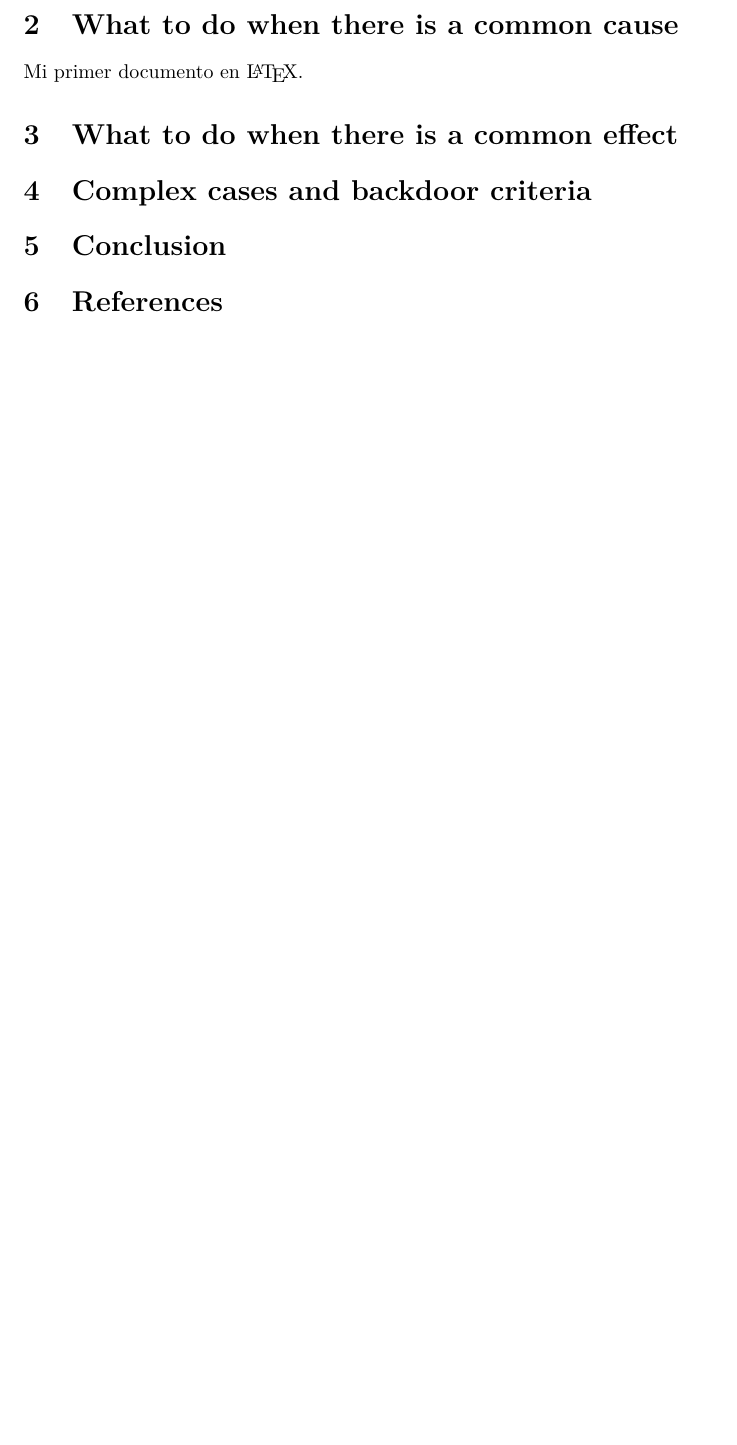
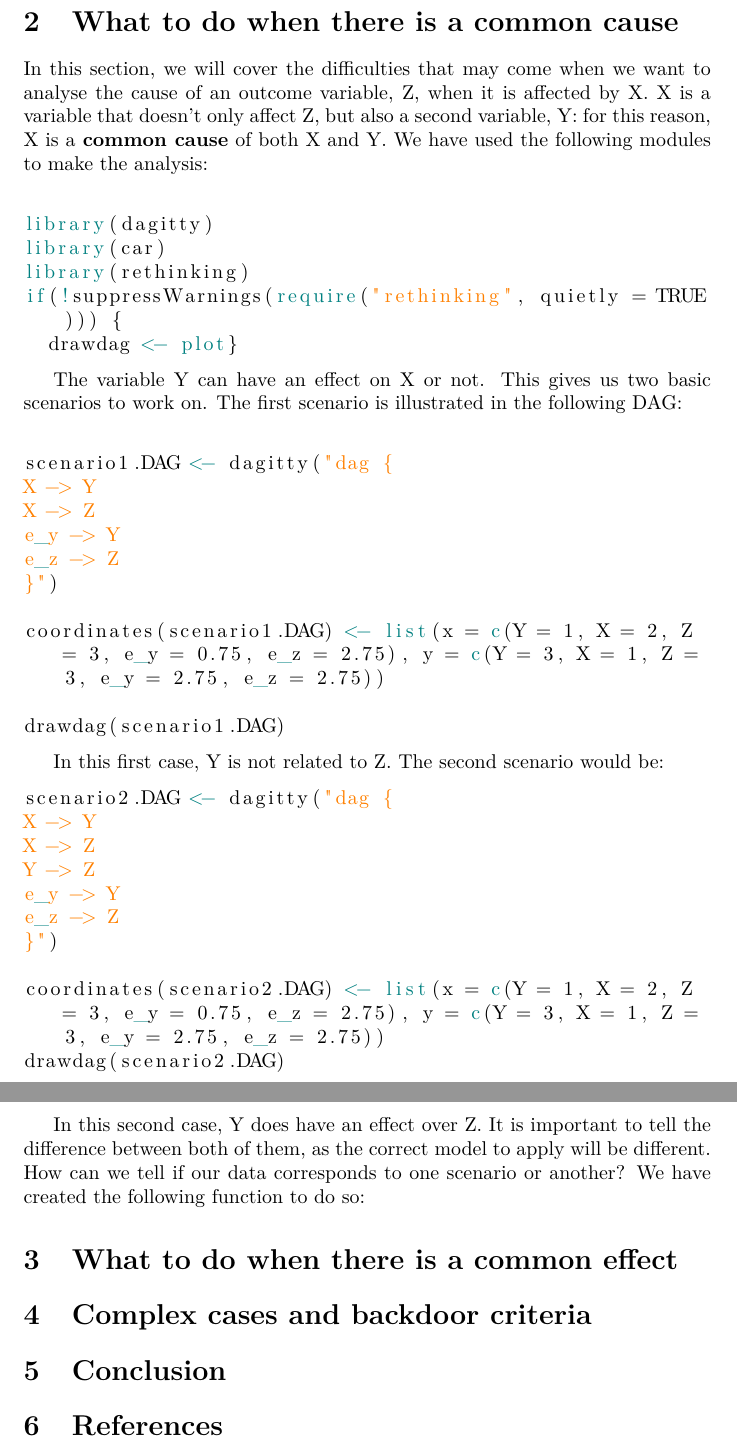
Before and after one commit to igarcia17/causal_inference, a LaTeX document (vignettes/Collounder.vignette.tex): part of page 2 of 2 before the commit and two parts of pages 3 and 4 of 4 after it, the two joined at a grey line, cut so that both start at the same text, the shorter picture padded with empty space. Compiled offline with pdfLaTeX; a LaTeX package or settings file that is missing is left out.

Commit message:
advanced in vignette

```diff
--- a/vignettes/Collounder.vignette.tex
+++ b/vignettes/Collounder.vignette.tex
@@ -25,6 +48,57 @@ The objective of this project is to show what changes when data is modelled in t
 
 \section{What to do when there is a common cause}
-Mi primer documento en \LaTeX{}.
+
+In this section, we will cover the difficulties that may come when we want to analyse the cause of an outcome variable, Z, when it is affected by X. X is a variable that doesn't only affect Z, but also a second variable, Y: for this reason, X is a \textbf{common cause} of both X and Y.
+We have used the following modules to make the analysis:
+
+\begin{lstlisting}
+
+library(dagitty)
+library(car)
+library(rethinking)
+if(!suppressWarnings(require("rethinking", quietly = TRUE))) {
+  drawdag <- plot}
+
+\end{lstlisting}
+
+The variable Y can have an effect on X or not. This gives us two basic scenarios to work on. The first scenario is illustrated in the following DAG:
+
+\begin{lstlisting}
+
+scenario1.DAG <- dagitty("dag {
+X -> Y
+X -> Z
+e_y -> Y
+e_z -> Z
+}")
+
+coordinates(scenario1.DAG) <- list(x = c(Y = 1, X = 2, Z = 3, e_y = 0.75, e_z = 2.75), y = c(Y = 3, X = 1, Z = 3, e_y = 2.75, e_z = 2.75))
+
+drawdag(scenario1.DAG)
+
+\end{lstlisting}
+
+In this first case, Y is not related to Z.
+The second scenario would be:
+
+\begin{lstlisting}
+scenario2.DAG <- dagitty("dag {
+X -> Y
+X -> Z
+Y -> Z
+e_y -> Y
+e_z -> Z
+}")
+
+coordinates(scenario2.DAG) <- list(x = c(Y = 1, X = 2, Z = 3, e_y = 0.75, e_z = 2.75), y = c(Y = 3, X = 1, Z = 3, e_y = 2.75, e_z = 2.75))
+drawdag(scenario2.DAG)
+
+\end{lstlisting}
+
+In this second case, Y does have an effect over Z.
+It is important to tell the difference between both of them, as the correct model to apply will be different. How can we tell if our data corresponds to one scenario or another? We have created the following function to do so:
+
+
 
 \section{What to do when there is a common effect}
 
```
Also changed, not shown: vignettes/Collounder.vignette.pdf, vignettes/Collounder.vignette.tex (23 more changed lines), 1 other file.
